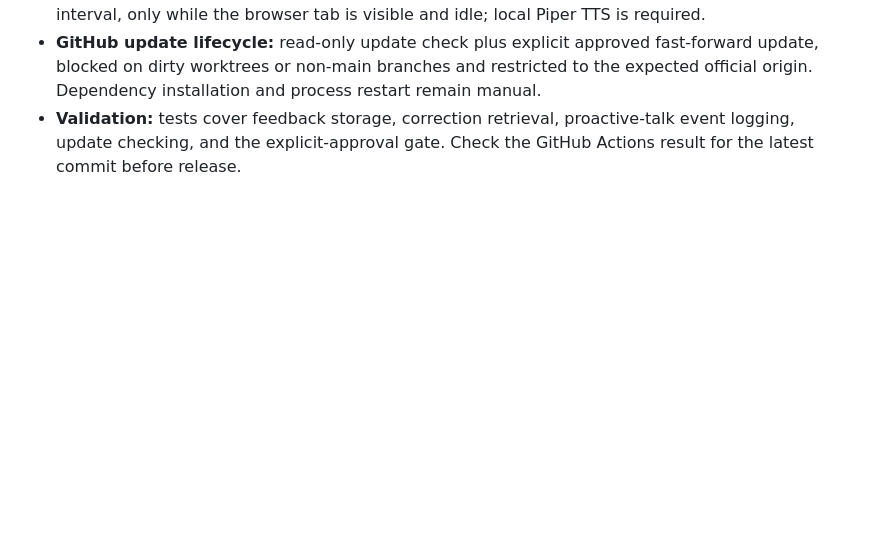
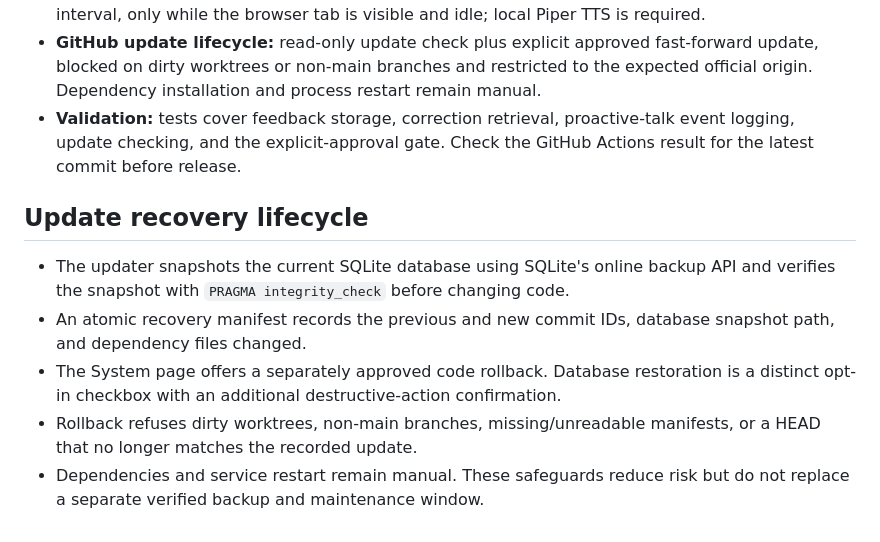
Before and after one commit to abdulraheemnohri/Nano-AI, a Markdown page: docs/A_TO_Z_AUDIT.md, the part around the change. Rendered like a GitHub page; blank space fills up the shorter version.

Commit message:
Audit update recovery safeguards and rollback constraints

```diff
--- a/docs/A_TO_Z_AUDIT.md
+++ b/docs/A_TO_Z_AUDIT.md
@@ -56,3 +56,12 @@ Audit scope: current `main` source tree. This inventory distinguishes implemente
 - **Autonomous talking:** opt-in local-model check-ins, configurable prompt and 10-1440 minute interval, only while the browser tab is visible and idle; local Piper TTS is required.
 - **GitHub update lifecycle:** read-only update check plus explicit approved fast-forward update, blocked on dirty worktrees or non-main branches and restricted to the expected official origin. Dependency installation and process restart remain manual.
 - **Validation:** tests cover feedback storage, correction retrieval, proactive-talk event logging, update checking, and the explicit-approval gate. Check the GitHub Actions result for the latest commit before release.
+
+
+## Update recovery lifecycle
+
+- The updater snapshots the current SQLite database using SQLite's online backup API and verifies the snapshot with `PRAGMA integrity_check` before changing code.
+- An atomic recovery manifest records the previous and new commit IDs, database snapshot path, and dependency files changed.
+- The System page offers a separately approved code rollback. Database restoration is a distinct opt-in checkbox with an additional destructive-action confirmation.
+- Rollback refuses dirty worktrees, non-main branches, missing/unreadable manifests, or a HEAD that no longer matches the recorded update.
+- Dependencies and service restart remain manual. These safeguards reduce risk but do not replace a separate verified backup and maintenance window.
```
